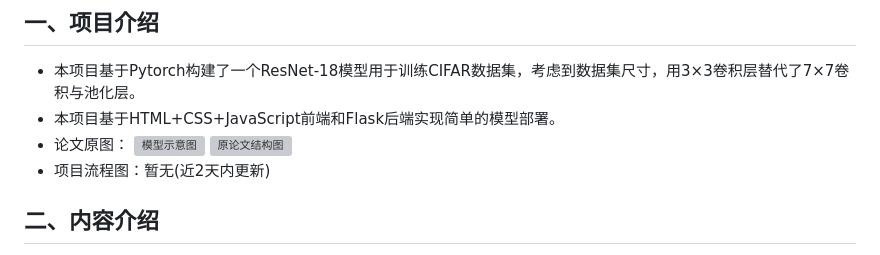
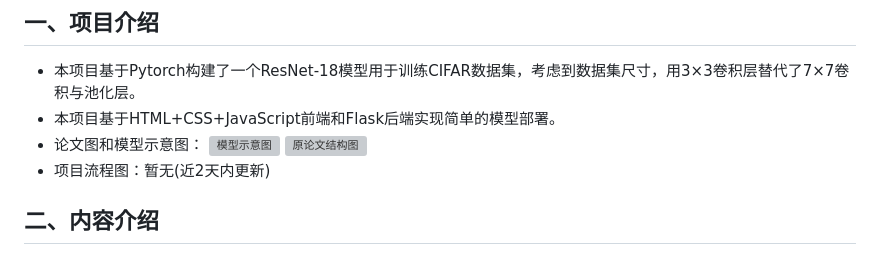
Before and after one commit to zlyd-CV/Use_ResNet-18_And_HTML_CSS_JS_Flask_To_Train_CIFAR-10_And_Predict_In_Web, a Markdown page: README.md, the part around the change. Drawn GitHub-style; grey boxes are pictures that could not be loaded.

```diff
--- a/README.md
+++ b/README.md
@@ -3,7 +3,7 @@
 ## 一、项目介绍
 + 本项目基于Pytorch构建了一个ResNet-18模型用于训练CIFAR数据集，考虑到数据集尺寸，用3×3卷积层替代了7×7卷积与池化层。
 + 本项目基于HTML+CSS+JavaScript前端和Flask后端实现简单的模型部署。
-+ 论文原图：
++ 论文图和模型示意图：
 ![模型示意图](https://github.com/zlyd-CV/Photos_Are_Used_To_Others_Repository/blob/bf00a4872a1813874261b61b4d0f2af3c1ab7c72/Use_ResNet-18_And_HTML_CSS_JS_Flask_To_Train_CIFAR-10_And_Predict_In_Web/Res-18%E7%BB%93%E6%9E%84%E5%9B%BE.png)
 ![原论文结构图](https://github.com/zlyd-CV/Photos_Are_Used_To_Others_Repository/blob/bf00a4872a1813874261b61b4d0f2af3c1ab7c72/Use_ResNet-18_And_HTML_CSS_JS_Flask_To_Train_CIFAR-10_And_Predict_In_Web/Res-18%E5%8E%9F%E8%AE%BA%E6%96%87%E7%BB%93%E6%9E%84%E5%9B%BE.png)
 + 项目流程图：暂无(近2天内更新)
```
